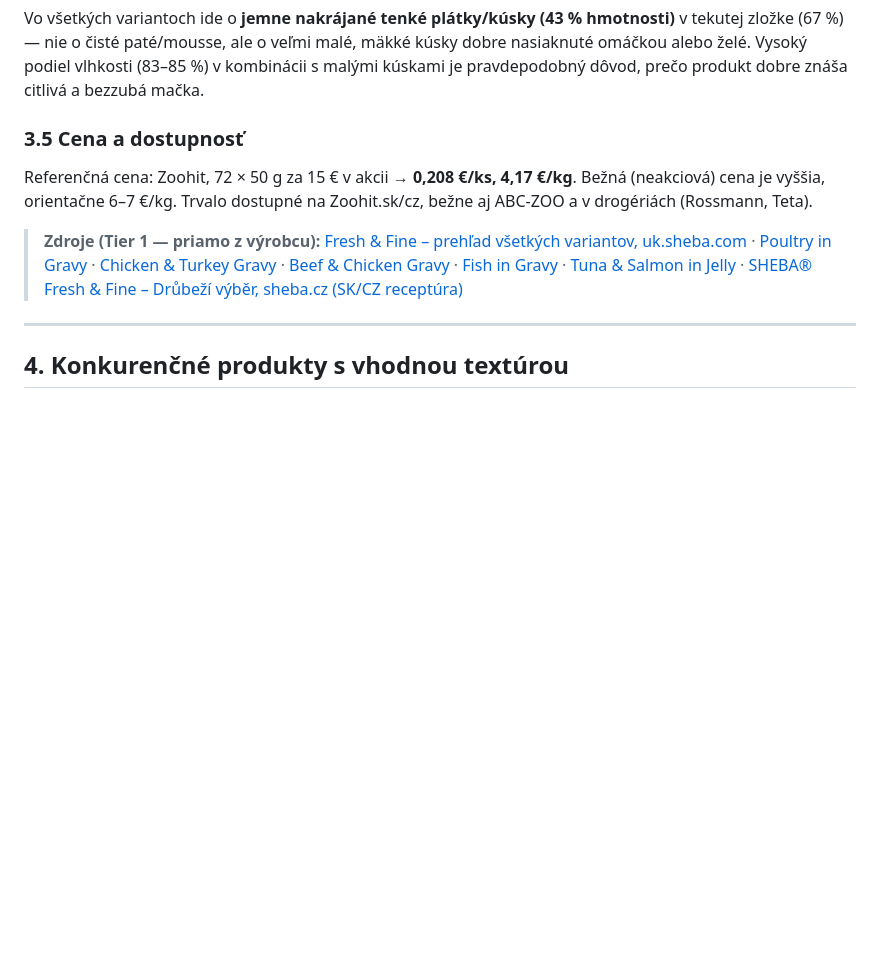
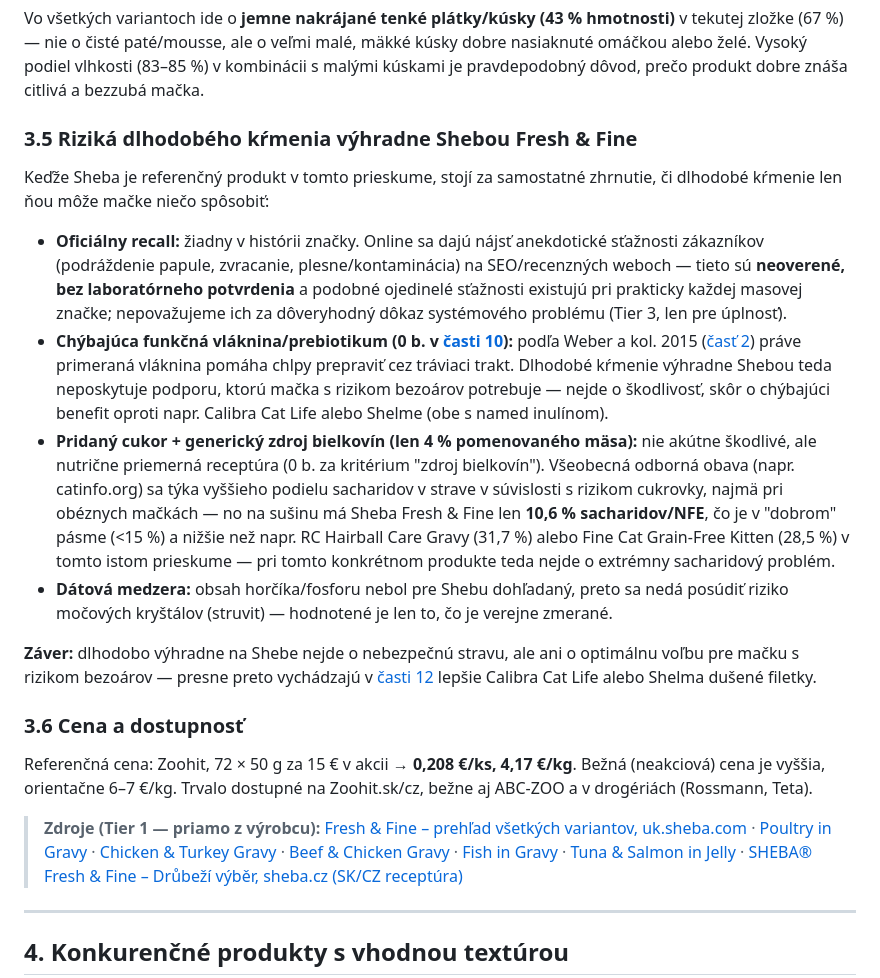
Before and after one commit to bernysk/catfood, a Markdown page: README.md, the part around the change. GitHub-like rendering; blank space fills up the shorter version.

```diff
--- a/README.md
+++ b/README.md
@@ -107,7 +107,18 @@ Sheba je globálna značka Mars, no **receptúra na SK/CZ trhu sa mierne líši
 
 Vo všetkých variantoch ide o **jemne nakrájané tenké plátky/kúsky (43 % hmotnosti)** v tekutej zložke (67 %) — nie o čisté paté/mousse, ale o veľmi malé, mäkké kúsky dobre nasiaknuté omáčkou alebo želé. Vysoký podiel vlhkosti (83–85 %) v kombinácii s malými kúskami je pravdepodobný dôvod, prečo produkt dobre znáša citlivá a bezzubá mačka.
 
-### 3.5 Cena a dostupnosť
+### 3.5 Riziká dlhodobého kŕmenia výhradne Shebou Fresh & Fine
+
+Keďže Sheba je referenčný produkt v tomto prieskume, stojí za samostatné zhrnutie, či dlhodobé kŕmenie len ňou môže mačke niečo spôsobiť:
+
+- **Oficiálny recall:** žiadny v histórii značky. Online sa dajú nájsť anekdotické sťažnosti zákazníkov (podráždenie papule, zvracanie, plesne/kontaminácia) na SEO/recenzných weboch — tieto sú **neoverené, bez laboratórneho potvrdenia** a podobné ojedinelé sťažnosti existujú pri prakticky každej masovej značke; nepovažujeme ich za dôveryhodný dôkaz systémového problému (Tier 3, len pre úplnosť).
+- **Chýbajúca funkčná vláknina/prebiotikum (0 b. v [časti 10](#10)):** podľa Weber a kol. 2015 ([časť 2](#2)) práve primeraná vláknina pomáha chlpy prepraviť cez tráviaci trakt. Dlhodobé kŕmenie výhradne Shebou teda neposkytuje podporu, ktorú mačka s rizikom bezoárov potrebuje — nejde o škodlivosť, skôr o chýbajúci benefit oproti napr. Calibra Cat Life alebo Shelme (obe s named inulínom).
+- **Pridaný cukor + generický zdroj bielkovín (len 4 % pomenovaného mäsa):** nie akútne škodlivé, ale nutrične priemerná receptúra (0 b. za kritérium "zdroj bielkovín"). Všeobecná odborná obava (napr. catinfo.org) sa týka vyššieho podielu sacharidov v strave v súvislosti s rizikom cukrovky, najmä pri obéznych mačkách — no na sušinu má Sheba Fresh & Fine len **10,6 % sacharidov/NFE**, čo je v "dobrom" pásme (<15 %) a nižšie než napr. RC Hairball Care Gravy (31,7 %) alebo Fine Cat Grain-Free Kitten (28,5 %) v tomto istom prieskume — pri tomto konkrétnom produkte teda nejde o extrémny sacharidový problém.
+- **Dátová medzera:** obsah horčíka/fosforu nebol pre Shebu dohľadaný, preto sa nedá posúdiť riziko močových kryštálov (struvit) — hodnotené je len to, čo je verejne zmerané.
+
+**Záver:** dlhodobo výhradne na Shebe nejde o nebezpečnú stravu, ale ani o optimálnu voľbu pre mačku s rizikom bezoárov — presne preto vychádzajú v [časti 12](#12) lepšie Calibra Cat Life alebo Shelma dušené filetky.
+
+### 3.6 Cena a dostupnosť
 
 Referenčná cena: Zoohit, 72 × 50 g za 15 € v akcii → **0,208 €/ks, 4,17 €/kg**. Bežná (neakciová) cena je vyššia, orientačne 6–7 €/kg. Trvalo dostupné na Zoohit.sk/cz, bežne aj ABC-ZOO a v drogériách (Rossmann, Teta).
 
```
